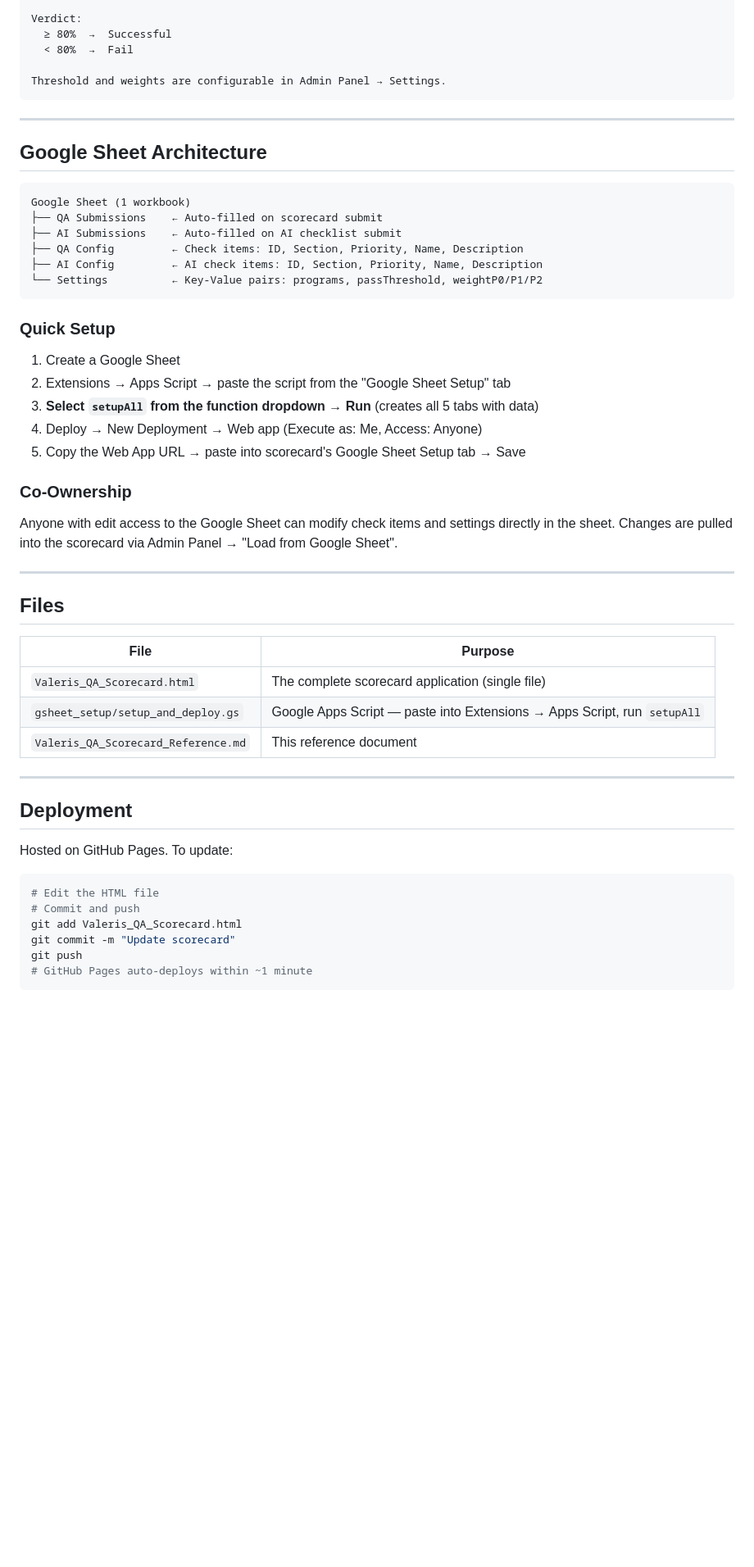
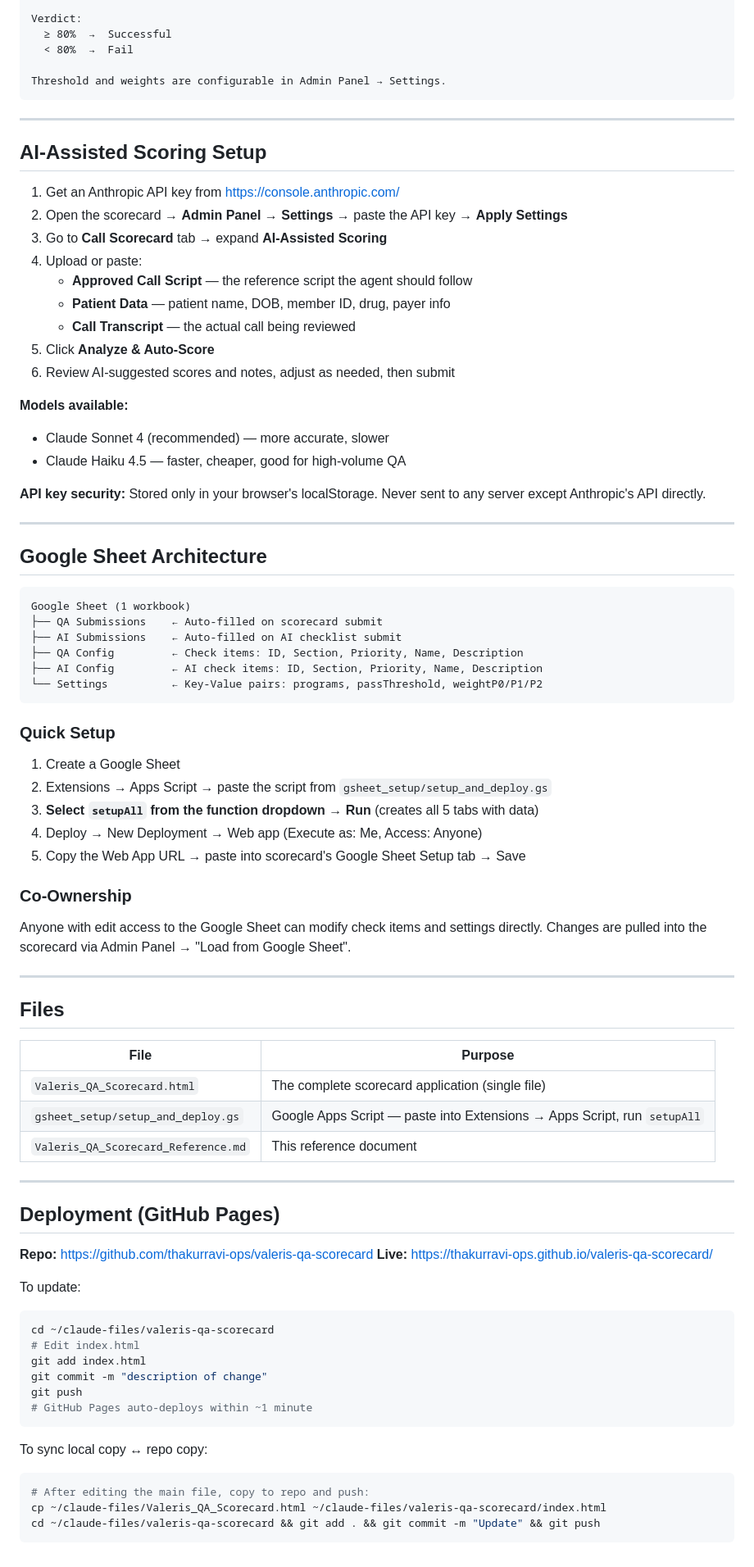
Before and after one commit to thakurravi-ops/valeris-qa-scorecard, a Markdown page: README.md, the part around one of its changes. Shown at 82% size. Drawn GitHub-style; blank space fills up the shorter version.

Commit message:
Update README with AI-assisted scoring docs
Co-Authored-By: Claude Sonnet 4.6 <noreply@anthropic.com>

````diff
--- a/README.md
+++ b/README.md
@@ -120,6 +150,26 @@ Threshold and weights are configurable in Admin Panel → Settings.
 
 ---
 
+## AI-Assisted Scoring Setup
+
+1. Get an Anthropic API key from https://console.anthropic.com/
+2. Open the scorecard → **Admin Panel** → **Settings** → paste the API key → **Apply Settings**
+3. Go to **Call Scorecard** tab → expand **AI-Assisted Scoring**
+4. Upload or paste:
+   - **Approved Call Script** — the reference script the agent should follow
+   - **Patient Data** — patient name, DOB, member ID, drug, payer info
+   - **Call Transcript** — the actual call being reviewed
+5. Click **Analyze & Auto-Score**
+6. Review AI-suggested scores and notes, adjust as needed, then submit
+
+**Models available:**
+- Claude Sonnet 4 (recommended) — more accurate, slower
+- Claude Haiku 4.5 — faster, cheaper, good for high-volume QA
+
+**API key security:** Stored only in your browser's localStorage. Never sent to any server except Anthropic's API directly.
+
+---
+
 ## Google Sheet Architecture
 
 ```
@@ -133,13 +183,13 @@ Google Sheet (1 workbook)
 
 ### Quick Setup
 1. Create a Google Sheet
-2. Extensions → Apps Script → paste the script from the "Google Sheet Setup" tab
+2. Extensions → Apps Script → paste the script from `gsheet_setup/setup_and_deploy.gs`
 3. **Select `setupAll` from the function dropdown → Run** (creates all 5 tabs with data)
 4. Deploy → New Deployment → Web app (Execute as: Me, Access: Anyone)
 5. Copy the Web App URL → paste into scorecard's Google Sheet Setup tab → Save
 
 ### Co-Ownership
-Anyone with edit access to the Google Sheet can modify check items and settings directly in the sheet. Changes are pulled into the scorecard via Admin Panel → "Load from Google Sheet".
+Anyone with edit access to the Google Sheet can modify check items and settings directly. Changes are pulled into the scorecard via Admin Panel → "Load from Google Sheet".
 
 ---
 
@@ -153,14 +203,24 @@ Anyone with edit access to the Google Sheet can modify check items and settings
 
 ---
 
-## Deployment
+## Deployment (GitHub Pages)
 
-Hosted on GitHub Pages. To update:
+**Repo:** https://github.com/thakurravi-ops/valeris-qa-scorecard
+**Live:** https://thakurravi-ops.github.io/valeris-qa-scorecard/
+
+To update:
 ```bash
-# Edit the HTML file
-# Commit and push
-git add Valeris_QA_Scorecard.html
-git commit -m "Update scorecard"
+cd ~/claude-files/valeris-qa-scorecard
+# Edit index.html
+git add index.html
+git commit -m "description of change"
 git push
 # GitHub Pages auto-deploys within ~1 minute
 ```
+
+To sync local copy ↔ repo copy:
+```bash
+# After editing the main file, copy to repo and push:
+cp ~/claude-files/Valeris_QA_Scorecard.html ~/claude-files/valeris-qa-scorecard/index.html
+cd ~/claude-files/valeris-qa-scorecard && git add . && git commit -m "Update" && git push
+```
````
Also changed, not shown: other parts of README.md (+31 -1 lines).
